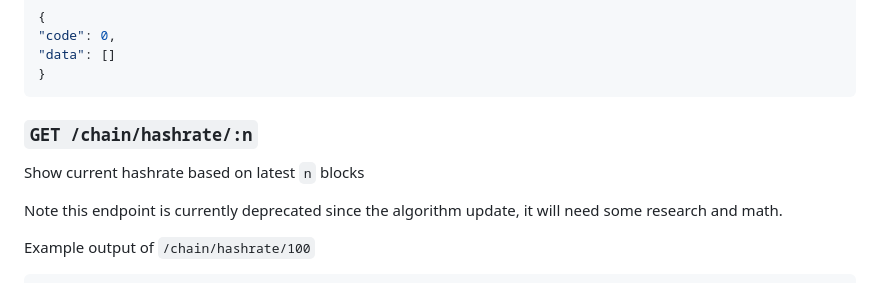
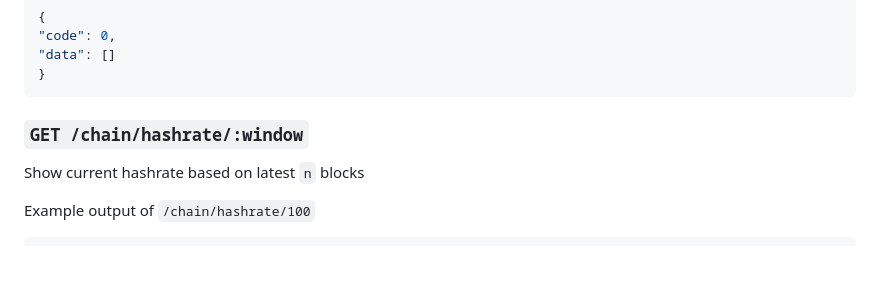
Before and after one commit to warthog-network/docs, a Markdown page: Developers/API.md, the part around the change. Drawn GitHub-style; blank space fills up the shorter version.

````diff
--- a/Developers/API.md
+++ b/Developers/API.md
@@ -363,11 +363,9 @@ Send transactions in JSON format, returns transaction hash in hex format:
 }
  ```
 
-### `GET /chain/hashrate/:n`
+### `GET /chain/hashrate/:window`
 
  Show current hashrate based on latest `n` blocks
-
-Note this endpoint is currently deprecated since the algorithm update, it will need some research and math.
 
 Example output of `/chain/hashrate/100`
 
````
